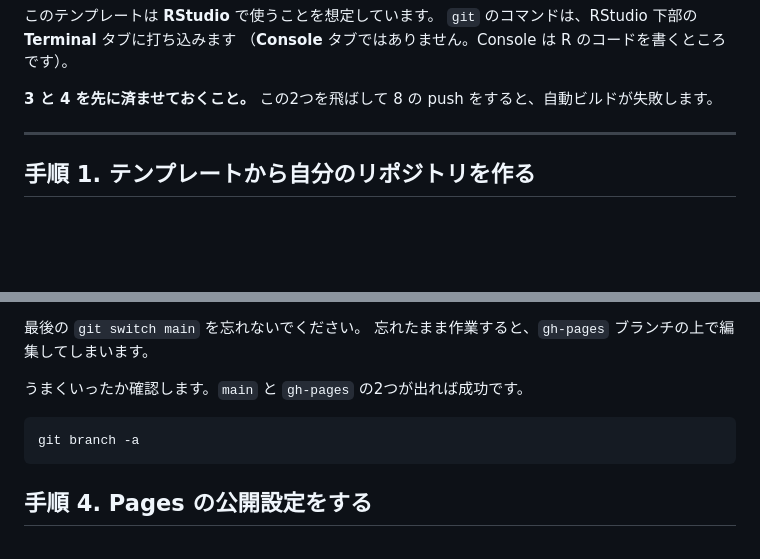
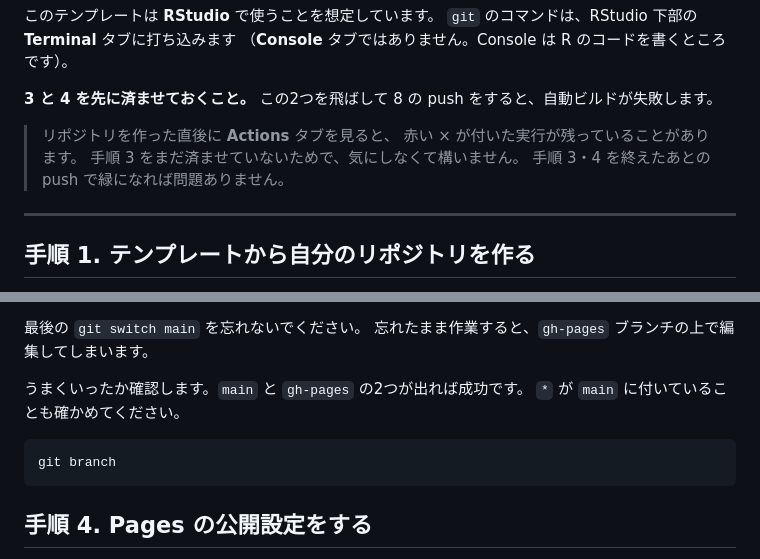
Before and after one commit to tkdhss111/tkdhss111.github.io, a Markdown page: README.md, 2 parts joined by grey strips. GitHub-like rendering; blank space fills up the shorter version.

Commit message:
README: correct the branch check and warn about the early failed run
git branch -a prints four lines once gh-pages is pushed, not the two the
text claimed; git branch shows exactly the two and the current-branch
marker. Also notes that a red X in Actions before step 3 is expected.

Co-Authored-By: Claude Opus 5 (1M context) <noreply@anthropic.com>

````diff
--- a/README.md
+++ b/README.md
@@ -33,6 +33,11 @@ GitHub Actions がビルドして `gh-pages` ブランチへ公開する。
 
 **3 と 4 を先に済ませておくこと。**
 この2つを飛ばして 8 の push をすると、自動ビルドが失敗します。
+
+> リポジトリを作った直後に **Actions** タブを見ると、
+> 赤い × が付いた実行が残っていることがあります。
+> 手順 3 をまだ済ませていないためで、気にしなくて構いません。
+> 手順 3・4 を終えたあとの push で緑になれば問題ありません。
 
 ---
 
@@ -97,9 +102,10 @@ git switch main
 忘れたまま作業すると、`gh-pages` ブランチの上で編集してしまいます。
 
 うまくいったか確認します。`main` と `gh-pages` の2つが出れば成功です。
+`*` が `main` に付いていることも確かめてください。
 
 ```sh
-git branch -a
+git branch
 ```
 
 ## 手順 4. Pages の公開設定をする
````
